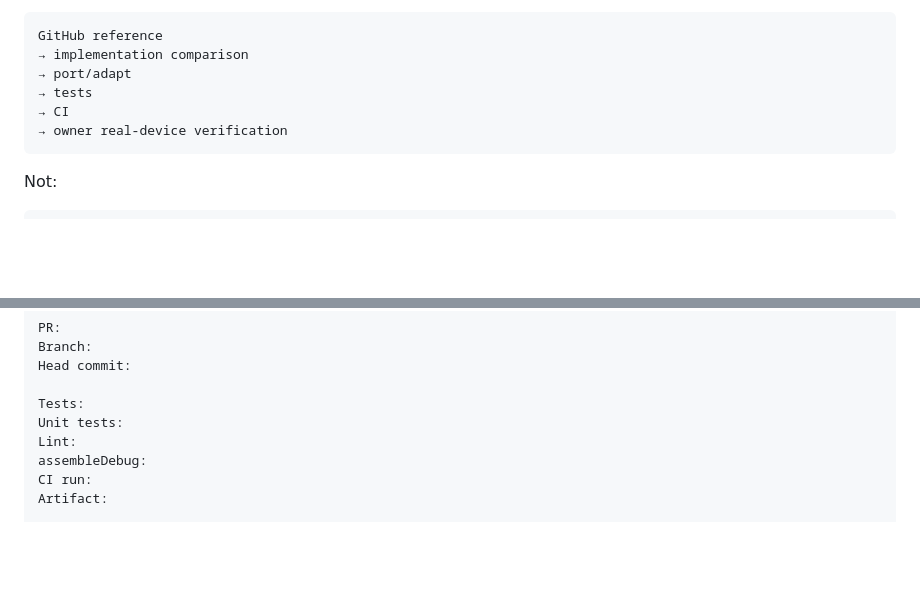
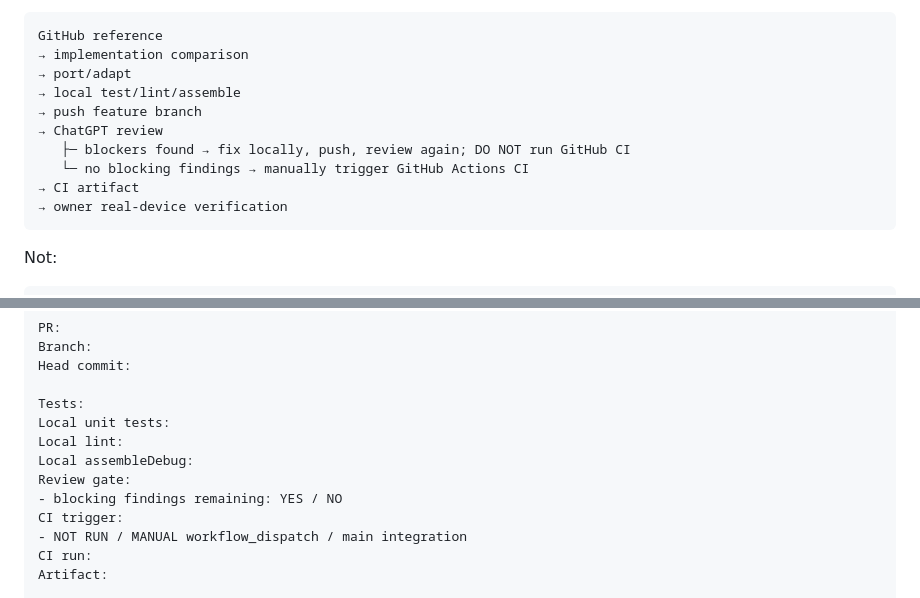
Before and after one commit to charleswoo1/video_downloader_android, a Markdown page: docs/handoffs/HANDOFF_ANDROID_AUTH_REFERENCE_V3.md, 2 parts joined by grey strips. Rendered like a GitHub page; blank space fills up the shorter version.

````diff
--- a/docs/handoffs/HANDOFF_ANDROID_AUTH_REFERENCE_V3.md
+++ b/docs/handoffs/HANDOFF_ANDROID_AUTH_REFERENCE_V3.md
@@ -75,8 +75,12 @@ The required workflow is:
 GitHub reference
 → implementation comparison
 → port/adapt
-→ tests
-→ CI
+→ local test/lint/assemble
+→ push feature branch
+→ ChatGPT review
+   ├─ blockers found → fix locally, push, review again; DO NOT run GitHub CI
+   └─ no blocking findings → manually trigger GitHub Actions CI
+→ CI artifact
 → owner real-device verification
 ```
 
@@ -1109,9 +1139,13 @@ Branch:
 Head commit:
 
 Tests:
-Unit tests:
-Lint:
-assembleDebug:
+Local unit tests:
+Local lint:
+Local assembleDebug:
+Review gate:
+- blocking findings remaining: YES / NO
+CI trigger:
+- NOT RUN / MANUAL workflow_dispatch / main integration
 CI run:
 Artifact:
 
````
Also changed, not shown: other parts of docs/handoffs/HANDOFF_ANDROID_AUTH_REFERENCE_V3.md (+36 -10 lines).
